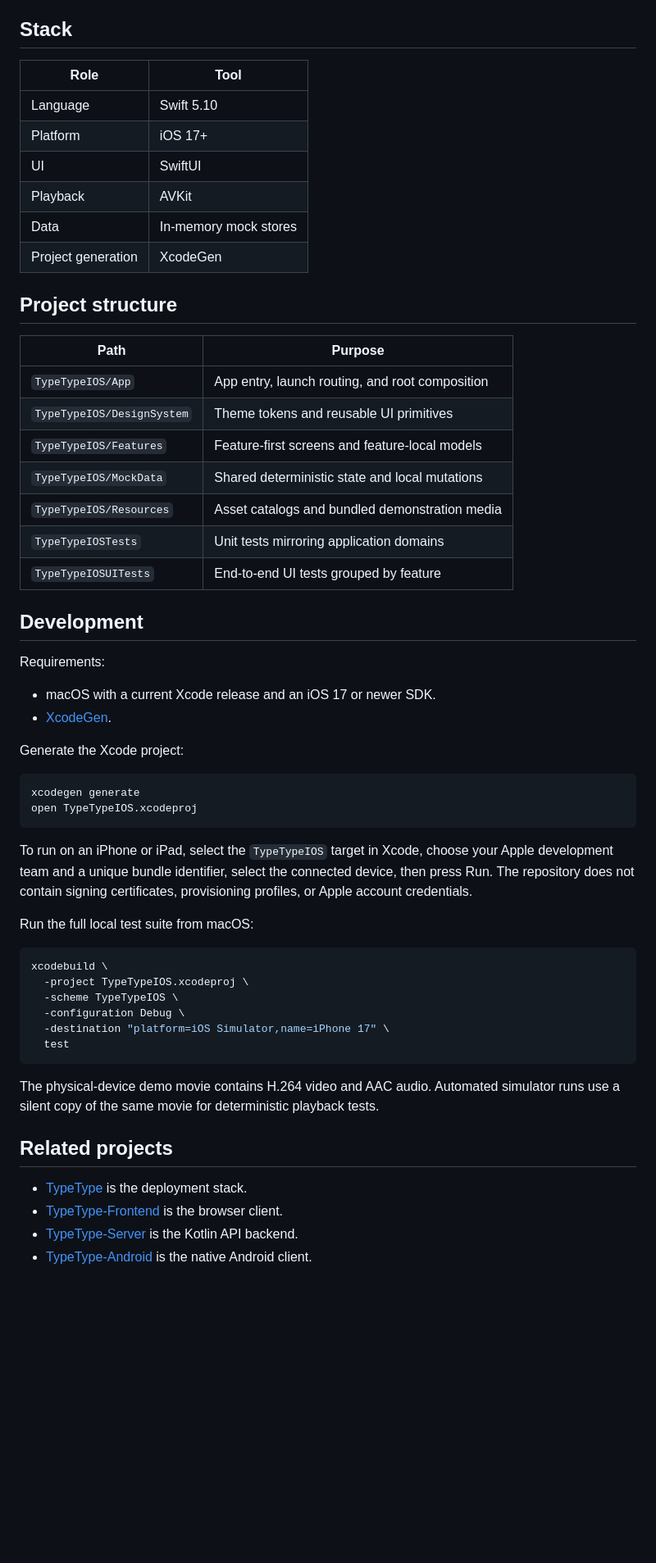
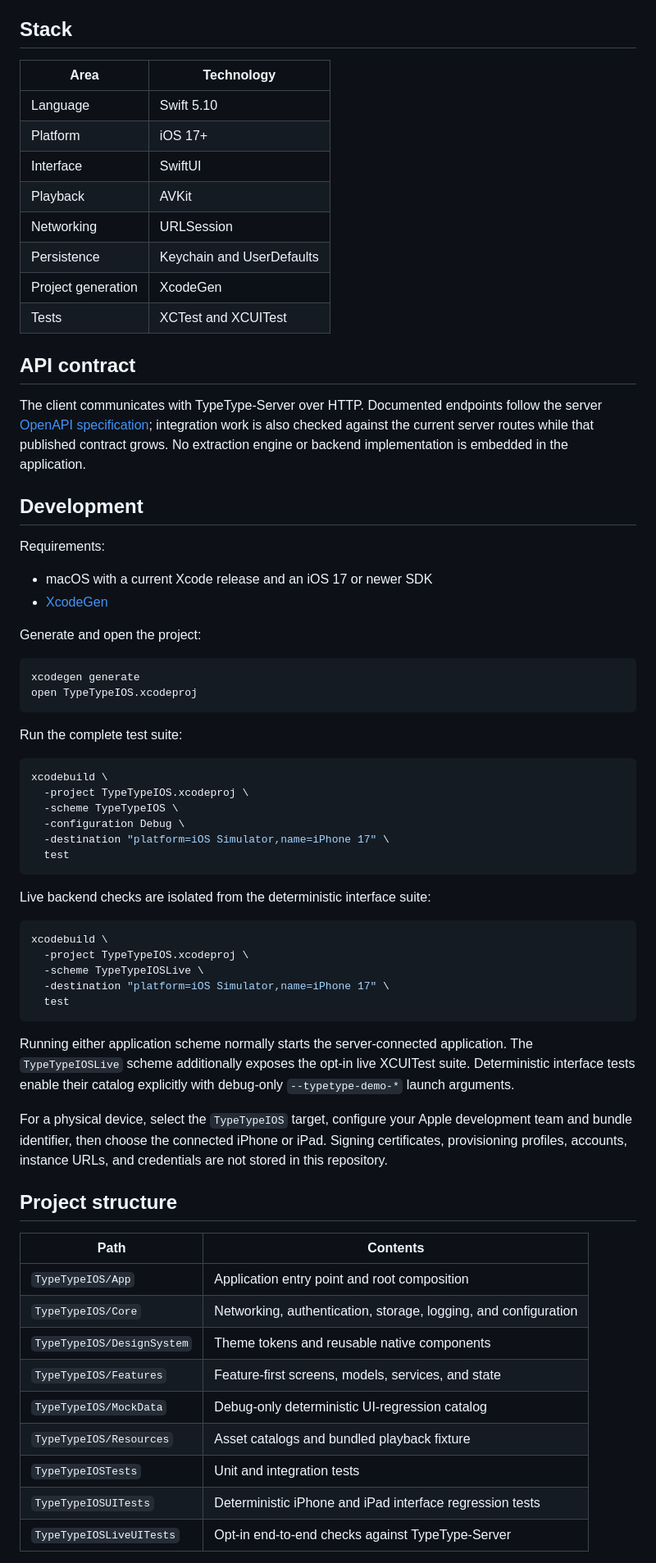
Before and after one commit to TypeType-Video/TypeType-IOS, a Markdown page: README.md, the part around one of its changes. Shown at 82% size. Drawn GitHub-style; blank space fills up the shorter version.

````diff
--- a/README.md
+++ b/README.md
@@ -50,49 +46,43 @@ The project uses XcodeGen to generate the Xcode project from `project.yml`.
 
 ## Stack
 
-| Role | Tool |
-|---|---|
+| Area | Technology |
+| --- | --- |
 | Language | Swift 5.10 |
 | Platform | iOS 17+ |
-| UI | SwiftUI |
+| Interface | SwiftUI |
 | Playback | AVKit |
-| Data | In-memory mock stores |
+| Networking | URLSession |
+| Persistence | Keychain and UserDefaults |
 | Project generation | XcodeGen |
+| Tests | XCTest and XCUITest |
 
-## Project structure
+## API contract
 
-| Path | Purpose |
-|---|---|
-| `TypeTypeIOS/App` | App entry, launch routing, and root composition |
-| `TypeTypeIOS/DesignSystem` | Theme tokens and reusable UI primitives |
-| `TypeTypeIOS/Features` | Feature-first screens and feature-local models |
-| `TypeTypeIOS/MockData` | Shared deterministic state and local mutations |
-| `TypeTypeIOS/Resources` | Asset catalogs and bundled demonstration media |
-| `TypeTypeIOSTests` | Unit tests mirroring application domains |
-| `TypeTypeIOSUITests` | End-to-end UI tests grouped by feature |
+The client communicates with TypeType-Server over HTTP. Documented endpoints
+follow the server
+[OpenAPI specification](https://github.com/TypeType-Video/TypeType-Server/blob/dev/openapi.yaml);
+integration work is also checked against the current server routes while that
+published contract grows. No extraction engine or backend implementation is
+embedded in the application.
 
 ## Development
 
 Requirements:
 
-- macOS with a current Xcode release and an iOS 17 or newer SDK.
-- [XcodeGen](https://github.com/yonaskolb/XcodeGen).
+- macOS with a current Xcode release and an iOS 17 or newer SDK
+- [XcodeGen](https://github.com/yonaskolb/XcodeGen)
 
-Generate the Xcode project:
+Generate and open the project:
 
-```bash
+```sh
 xcodegen generate
 open TypeTypeIOS.xcodeproj
 ```
 
-To run on an iPhone or iPad, select the `TypeTypeIOS` target in Xcode, choose
-your Apple development team and a unique bundle identifier, select the
-connected device, then press Run. The repository does not contain signing
-certificates, provisioning profiles, or Apple account credentials.
+Run the complete test suite:
 
-Run the full local test suite from macOS:
-
-```bash
+```sh
 xcodebuild \
   -project TypeTypeIOS.xcodeproj \
   -scheme TypeTypeIOS \
@@ -101,16 +91,37 @@ xcodebuild \
   test
 ```
 
-The physical-device demo movie contains H.264 video and AAC audio. Automated
-simulator runs use a silent copy of the same movie for deterministic playback
-tests.
+Live backend checks are isolated from the deterministic interface suite:
 
-## Related projects
+```sh
+xcodebuild \
+  -project TypeTypeIOS.xcodeproj \
+  -scheme TypeTypeIOSLive \
+  -destination "platform=iOS Simulator,name=iPhone 17" \
+  test
+```
 
-- [TypeType](https://github.com/TypeType-Video/TypeType) is the deployment stack.
-- [TypeType-Frontend](https://github.com/TypeType-Video/TypeType-Frontend) is
-  the browser client.
-- [TypeType-Server](https://github.com/TypeType-Video/TypeType-Server) is the
-  Kotlin API backend.
-- [TypeType-Android](https://github.com/TypeType-Video/TypeType-Android) is the
-  native Android client.
+Running either application scheme normally starts the server-connected
+application. The `TypeTypeIOSLive` scheme additionally exposes the opt-in live
+XCUITest suite. Deterministic interface tests enable their catalog explicitly
+with debug-only `--typetype-demo-*` launch arguments.
+
+For a physical device, select the `TypeTypeIOS` target, configure your Apple
+development team and bundle identifier, then choose the connected iPhone or
+iPad. Signing certificates, provisioning profiles, accounts, instance URLs,
+and credentials are not stored in this repository.
+
+## Project structure
+
+| Path | Contents |
+| --- | --- |
+| `TypeTypeIOS/App` | Application entry point and root composition |
+| `TypeTypeIOS/Core` | Networking, authentication, storage, logging, and configuration |
+| `TypeTypeIOS/DesignSystem` | Theme tokens and reusable native components |
+| `TypeTypeIOS/Features` | Feature-first screens, models, services, and state |
+| `TypeTypeIOS/MockData` | Debug-only deterministic UI-regression catalog |
+| `TypeTypeIOS/Resources` | Asset catalogs and bundled playback fixture |
+| `TypeTypeIOSTests` | Unit and integration tests |
+| `TypeTypeIOSUITests` | Deterministic iPhone and iPad interface regression tests |
+| `TypeTypeIOSLiveUITests` | Opt-in end-to-end checks against TypeType-Server |
+
````
Also changed, not shown: other parts of README.md (+50 -40 lines), assets/screenshots/ipad-home.png (added), assets/screenshots/ipad-player.png (added), assets/screenshots/iphone-home.png (added), assets/screenshots/iphone-player.png (added), assets/screenshots/iphone-search.png (added), 1 other file.
